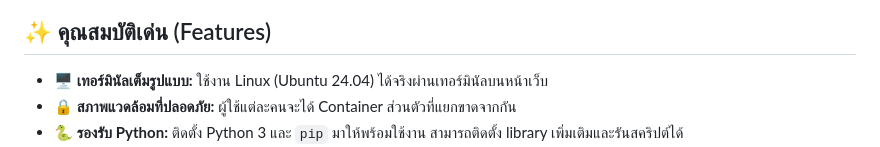
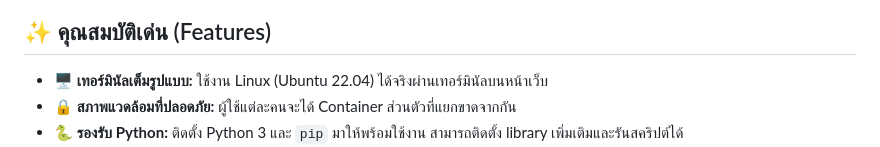
Before and after one commit to nanofatdog/Linux-Classroom-in-a-Browser, a Markdown page: README.md, the part around the change. Rendered like a GitHub page.

```diff
--- a/README.md
+++ b/README.md
@@ -15,7 +15,7 @@
 
 ## ✨ คุณสมบัติเด่น (Features)
 
-* **🖥️ เทอร์มินัลเต็มรูปแบบ:** ใช้งาน Linux (Ubuntu 24.04) ได้จริงผ่านเทอร์มินัลบนหน้าเว็บ
+* **🖥️ เทอร์มินัลเต็มรูปแบบ:** ใช้งาน Linux (Ubuntu 22.04) ได้จริงผ่านเทอร์มินัลบนหน้าเว็บ
 * **🔒 สภาพแวดล้อมที่ปลอดภัย:** ผู้ใช้แต่ละคนจะได้ Container ส่วนตัวที่แยกขาดจากกัน
 * **🐍 รองรับ Python:** ติดตั้ง Python 3 และ `pip` มาให้พร้อมใช้งาน สามารถติดตั้ง library เพิ่มเติมและรันสคริปต์ได้
 * **🦀 รองรับ Rust:** ติดตั้ง Rust toolchain (rustc, cargo) มาให้พร้อมสำหรับเรียนรู้การพัฒนาโปรแกรมด้วย Rust
```
